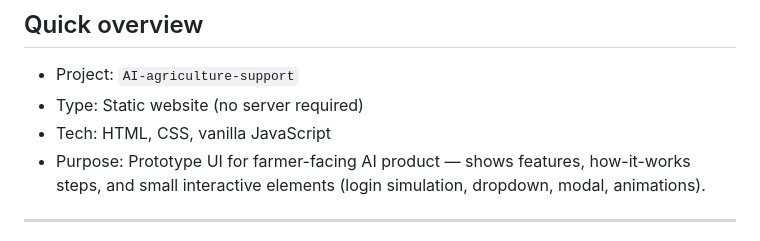
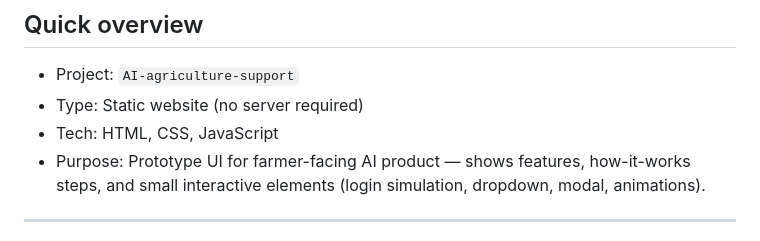
Before and after one commit to shreyansh6726/AI-agriculture-support, a Markdown page: README.md, the part around the change. Rendered like a GitHub page.

```diff
--- a/README.md
+++ b/README.md
@@ -10,7 +10,7 @@ This repository contains a simple static website (HTML, CSS, and vanilla JavaScr
 
 - Project: `AI-agriculture-support`
 - Type: Static website (no server required)
-- Tech: HTML, CSS, vanilla JavaScript
+- Tech: HTML, CSS, JavaScript
 - Purpose: Prototype UI for farmer-facing AI product — shows features, how-it-works steps, and small interactive elements (login simulation, dropdown, modal, animations).
 
 ---
```
